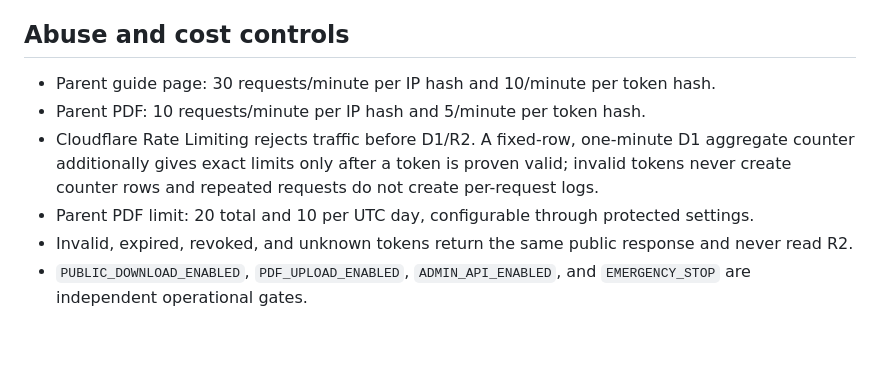
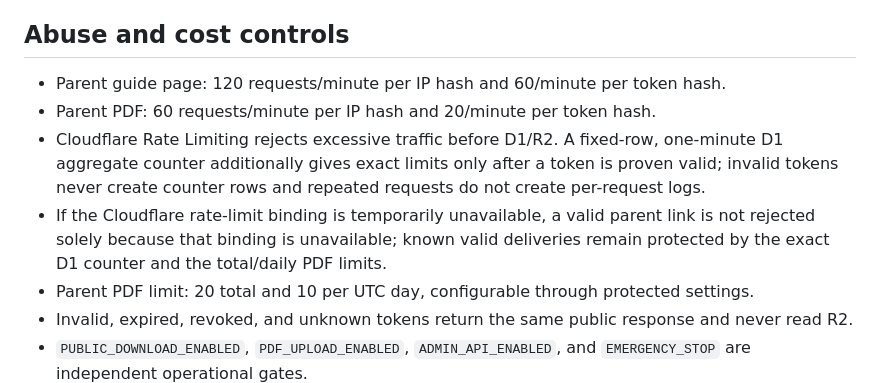
Before and after one commit to stepkobetsu-hub/invoice-pdf, a Markdown page: cloudflare/README.md, the part around the change. GitHub-like rendering; blank space fills up the shorter version.

Commit message:
Document corrected parent download rate limits

```diff
--- a/cloudflare/README.md
+++ b/cloudflare/README.md
@@ -69,9 +69,10 @@ R2 usage is checked in **Cloudflare Dashboard > R2 Object Storage > Overview > U
 
 ## Abuse and cost controls
 
-- Parent guide page: 30 requests/minute per IP hash and 10/minute per token hash.
-- Parent PDF: 10 requests/minute per IP hash and 5/minute per token hash.
-- Cloudflare Rate Limiting rejects traffic before D1/R2. A fixed-row, one-minute D1 aggregate counter additionally gives exact limits only after a token is proven valid; invalid tokens never create counter rows and repeated requests do not create per-request logs.
+- Parent guide page: 120 requests/minute per IP hash and 60/minute per token hash.
+- Parent PDF: 60 requests/minute per IP hash and 20/minute per token hash.
+- Cloudflare Rate Limiting rejects excessive traffic before D1/R2. A fixed-row, one-minute D1 aggregate counter additionally gives exact limits only after a token is proven valid; invalid tokens never create counter rows and repeated requests do not create per-request logs.
+- If the Cloudflare rate-limit binding is temporarily unavailable, a valid parent link is not rejected solely because that binding is unavailable; known valid deliveries remain protected by the exact D1 counter and the total/daily PDF limits.
 - Parent PDF limit: 20 total and 10 per UTC day, configurable through protected settings.
 - Invalid, expired, revoked, and unknown tokens return the same public response and never read R2.
 - `PUBLIC_DOWNLOAD_ENABLED`, `PDF_UPLOAD_ENABLED`, `ADMIN_API_ENABLED`, and `EMERGENCY_STOP` are independent operational gates.
```
